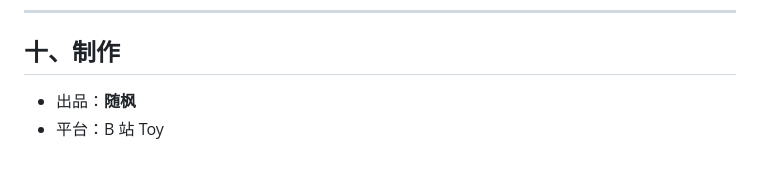
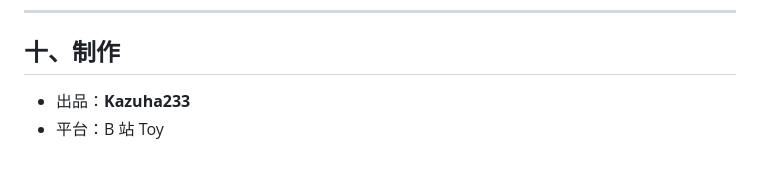
Before and after one commit to Kazuha233/compound-ball, a Markdown page: README.md, the part around the change. Drawn GitHub-style.

Commit message:
docs: 制作署名改为 Kazuha233 / update credit to Kazuha233

```diff
--- a/README.md
+++ b/README.md
@@ -213,5 +213,5 @@ toy mylist --json
 
 ## 十、制作
 
-- 出品：**随枫**
+- 出品：**Kazuha233**
 - 平台：B 站 Toy
```
